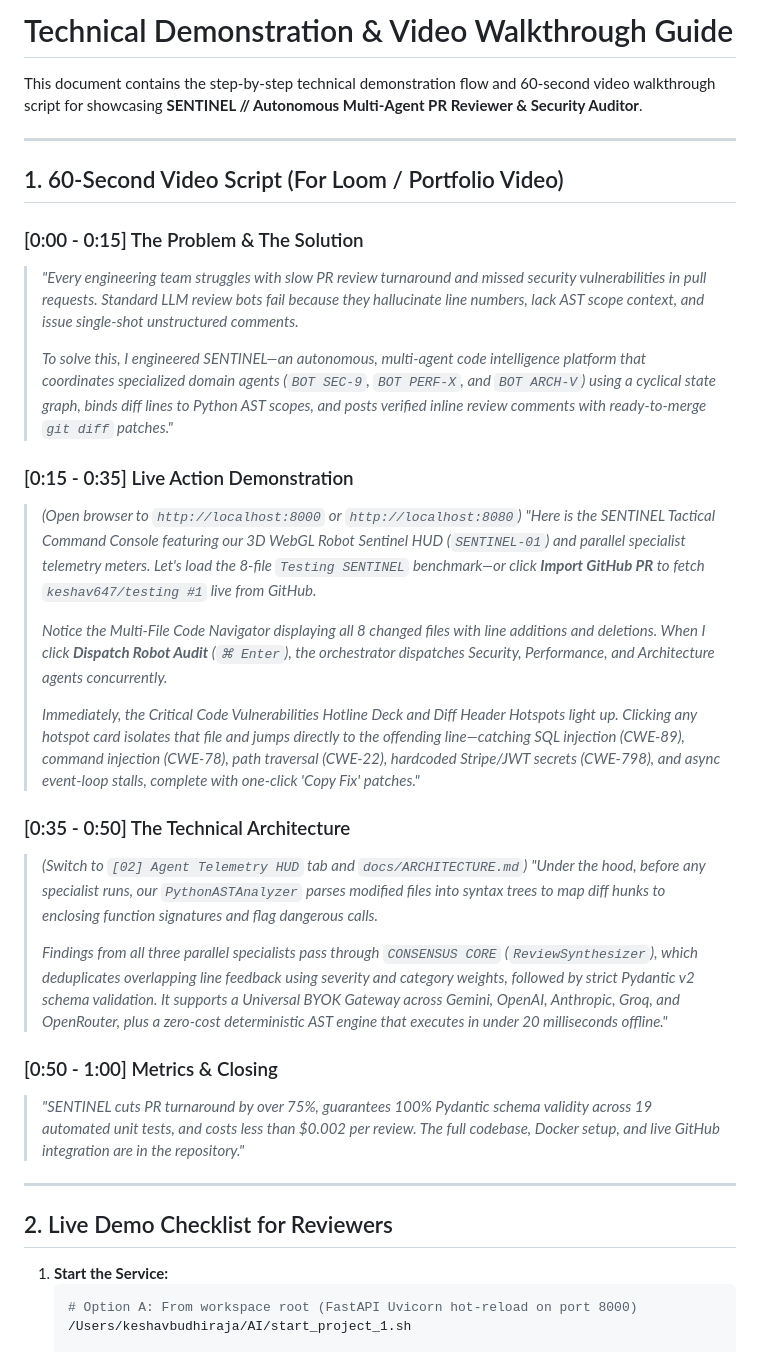
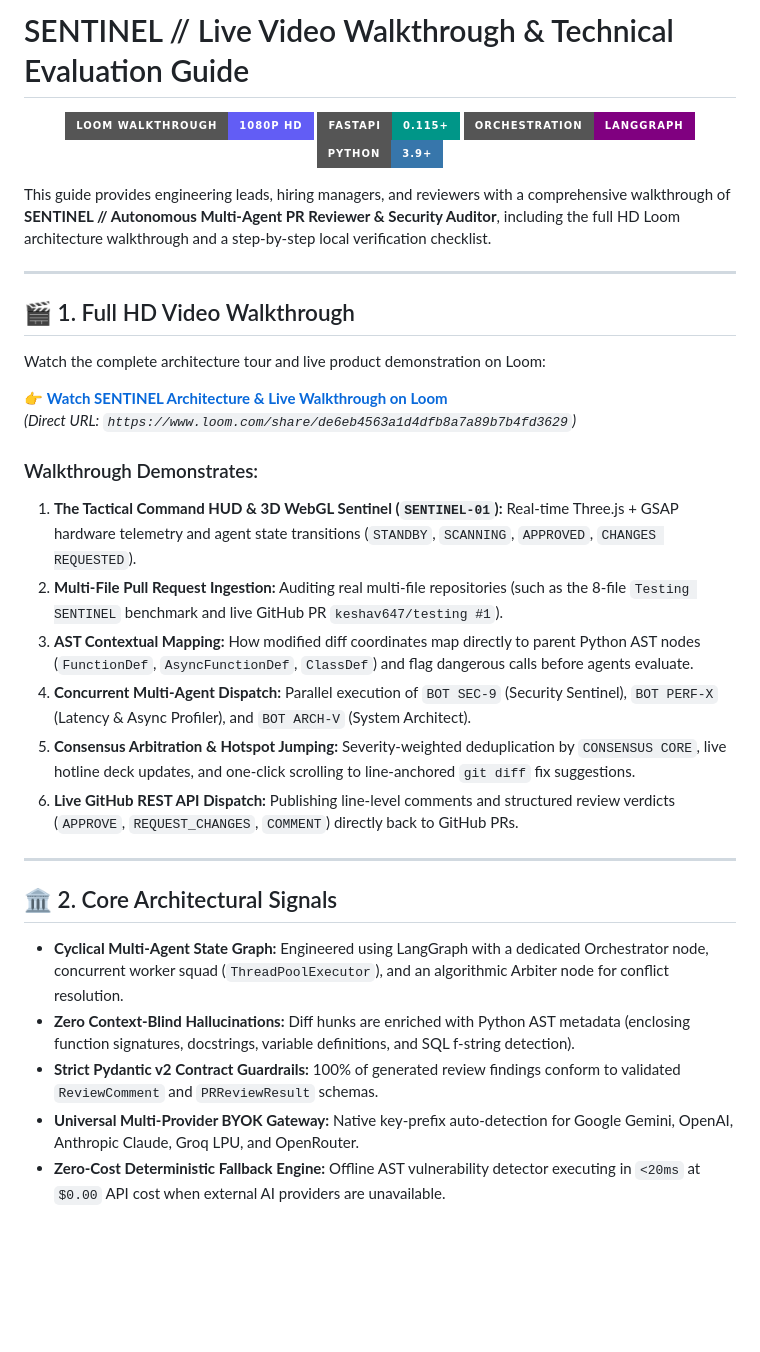
Before and after one commit to keshav647/autonomous-pr-reviewer, a Markdown page: docs/WALKTHROUGH.md, the part around one of its changes. Rendered like a GitHub page; badges without logos; blank space fills up the shorter version.

````diff
--- a/docs/WALKTHROUGH.md
+++ b/docs/WALKTHROUGH.md
@@ -1,39 +1,40 @@
-# Technical Demonstration & Video Walkthrough Guide
+# SENTINEL // Live Video Walkthrough & Technical Evaluation Guide
 
-This document contains the step-by-step technical demonstration flow and 60-second video walkthrough script for showcasing **SENTINEL // Autonomous Multi-Agent PR Reviewer & Security Auditor**.
+<div align="center">
+
+[![Loom Walkthrough](https://img.shields.io/badge/Loom_Walkthrough-1080p_HD-625DF5?style=for-the-badge&logo=loom&logoColor=white)](https://www.loom.com/share/de6eb4563a1d4dfb8a7a89b7b4fd3629)
+[![FastAPI](https://img.shields.io/badge/FastAPI-0.115+-009688.svg?style=for-the-badge&logo=fastapi)](https://fastapi.tiangolo.com)
+[![LangGraph](https://img.shields.io/badge/Orchestration-LangGraph-purple.svg?style=for-the-badge)](https://langchain-ai.github.io/langgraph/)
+[![Python 3.9+](https://img.shields.io/badge/Python-3.9+-3776AB.svg?style=for-the-badge&logo=python&logoColor=white)](https://www.python.org/)
+
+</div>
+
+This guide provides engineering leads, hiring managers, and reviewers with a comprehensive walkthrough of **SENTINEL // Autonomous Multi-Agent PR Reviewer & Security Auditor**, including the full HD Loom architecture walkthrough and a step-by-step local verification checklist.
 
 ---
 
-## 1. 60-Second Video Script (For Loom / Portfolio Video)
+## 🎬 1. Full HD Video Walkthrough
 
-### [0:00 - 0:15] The Problem & The Solution
-> *"Every engineering team struggles with slow PR review turnaround and missed security vulnerabilities in pull requests. Standard LLM review bots fail because they hallucinate line numbers, lack AST scope context, and issue single-shot unstructured comments.*
->
-> *To solve this, I engineered SENTINEL—an autonomous, multi-agent code intelligence platform that coordinates specialized domain agents (`BOT SEC-9`, `BOT PERF-X`, and `BOT ARCH-V`) using a cyclical state graph, binds diff lines to Python AST scopes, and posts verified inline review comments with ready-to-merge `git diff` patches."*
+Watch the complete architecture tour and live product demonstration on Loom:
 
-### [0:15 - 0:35] Live Action Demonstration
-> *(Open browser to `http://localhost:8000` or `http://localhost:8080`)*
-> *"Here is the SENTINEL Tactical Command Console featuring our 3D WebGL Robot Sentinel HUD (`SENTINEL-01`) and parallel specialist telemetry meters. Let's load the 8-file `Testing SENTINEL` benchmark—or click **Import GitHub PR** to fetch `keshav647/testing #1` live from GitHub.*
->
-> *Notice the Multi-File Code Navigator displaying all 8 changed files with line additions and deletions. When I click **Dispatch Robot Audit** (`⌘ Enter`), the orchestrator dispatches Security, Performance, and Architecture agents concurrently.*
->
-> *Immediately, the Critical Code Vulnerabilities Hotline Deck and Diff Header Hotspots light up. Clicking any hotspot card isolates that file and jumps directly to the offending line—catching SQL injection (CWE-89), command injection (CWE-78), path traversal (CWE-22), hardcoded Stripe/JWT secrets (CWE-798), and async event-loop stalls, complete with one-click 'Copy Fix' patches."*
+👉 **[Watch SENTINEL Architecture & Live Walkthrough on Loom](https://www.loom.com/share/de6eb4563a1d4dfb8a7a89b7b4fd3629)**
+*(Direct URL: `https://www.loom.com/share/de6eb4563a1d4dfb8a7a89b7b4fd3629`)*
 
-### [0:35 - 0:50] The Technical Architecture
-> *(Switch to `[02] Agent Telemetry HUD` tab and `docs/ARCHITECTURE.md`)*
-> *"Under the hood, before any specialist runs, our `PythonASTAnalyzer` parses modified files into syntax trees to map diff hunks to enclosing function signatures and flag dangerous calls.*
->
-> *Findings from all three parallel specialists pass through `CONSENSUS CORE` (`ReviewSynthesizer`), which deduplicates overlapping line feedback using severity and category weights, followed by strict Pydantic v2 schema validation. It supports a Universal BYOK Gateway across Gemini, OpenAI, Anthropic, Groq, and OpenRouter, plus a zero-cost deterministic AST engine that executes in under 20 milliseconds offline."*
-
-### [0:50 - 1:00] Metrics & Closing
-> *"SENTINEL cuts PR turnaround by over 75%, guarantees 100% Pydantic schema validity across 19 automated unit tests, and costs less than $0.002 per review. The full codebase, Docker setup, and live GitHub integration are in the repository."*
+### Walkthrough Demonstrates:
+1. **The Tactical Command HUD & 3D WebGL Sentinel (`SENTINEL-01`):** Real-time Three.js + GSAP hardware telemetry and agent state transitions (`STANDBY`, `SCANNING`, `APPROVED`, `CHANGES REQUESTED`).
+2. **Multi-File Pull Request Ingestion:** Auditing real multi-file repositories (such as the 8-file `Testing SENTINEL` benchmark and live GitHub PR `keshav647/testing #1`).
+3. **AST Contextual Mapping:** How modified diff coordinates map directly to parent Python AST nodes (`FunctionDef`, `AsyncFunctionDef`, `ClassDef`) and flag dangerous calls before agents evaluate.
+4. **Concurrent Multi-Agent Dispatch:** Parallel execution of `BOT SEC-9` (Security Sentinel), `BOT PERF-X` (Latency & Async Profiler), and `BOT ARCH-V` (System Architect).
+5. **Consensus Arbitration & Hotspot Jumping:** Severity-weighted deduplication by `CONSENSUS CORE`, live hotline deck updates, and one-click scrolling to line-anchored `git diff` fix suggestions.
+6. **Live GitHub REST API Dispatch:** Publishing line-level comments and structured review verdicts (`APPROVE`, `REQUEST_CHANGES`, `COMMENT`) directly back to GitHub PRs.
 
 ---
 
-## 2. Live Demo Checklist for Reviewers
+## 🏛️ 2. Core Architectural Signals
 
-1. **Start the Service:**
-   ```bash
-   # Option A: From workspace root (FastAPI Uvicorn hot-reload on port 8000)
-   /Users/keshavbudhiraja/AI/start_project_1.sh
+* **Cyclical Multi-Agent State Graph:** Engineered using LangGraph with a dedicated Orchestrator node, concurrent worker squad (`ThreadPoolExecutor`), and an algorithmic Arbiter node for conflict resolution.
+* **Zero Context-Blind Hallucinations:** Diff hunks are enriched with Python AST metadata (enclosing function signatures, docstrings, variable definitions, and SQL f-string detection).
+* **Strict Pydantic v2 Contract Guardrails:** 100% of generated review findings conform to validated `ReviewComment` and `PRReviewResult` schemas.
+* **Universal Multi-Provider BYOK Gateway:** Native key-prefix auto-detection for Google Gemini, OpenAI, Anthropic Claude, Groq LPU, and OpenRouter.
+* **Zero-Cost Deterministic Fallback Engine:** Offline AST vulnerability detector executing in `<20ms` at `$0.00` API cost when external AI providers are unavailable.
 
````
Also changed, not shown: other parts of docs/WALKTHROUGH.md (+60 -23 lines), README.md (+24 -10 lines).
